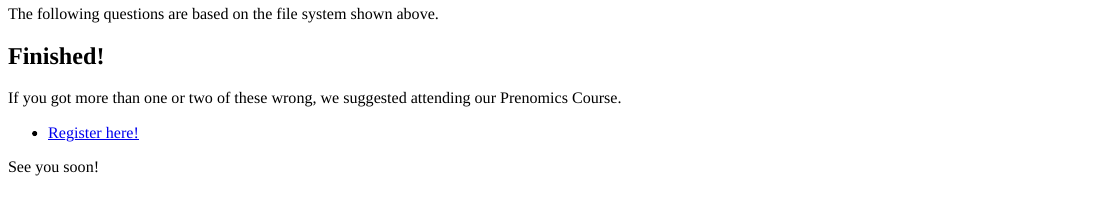
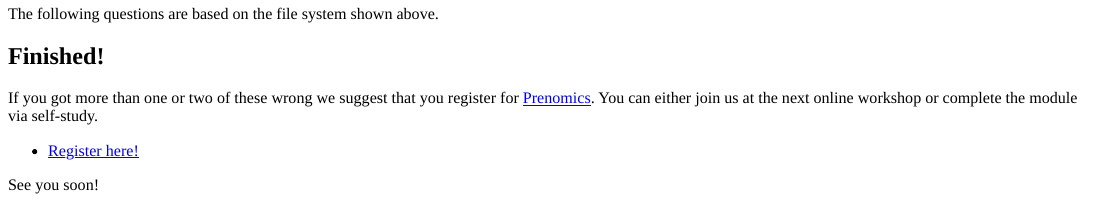
Before and after one commit to Cloud-SPAN/prenomics-quiz, an R Markdown document (prenomics-quiz.Rmd): the page in a window 1100 px wide, from 1070 px down. The pictures show the output file prenomics-quiz.html that the author committed with the source, opened offline.

Commit message:
minor update to completed text

```diff
--- a/prenomics-quiz.Rmd
+++ b/prenomics-quiz.Rmd
@@ -137,9 +137,9 @@ quiz(caption = NULL,
 
 ## Finished!
 
-If you got more than one or two of these wrong, we suggested attending our Prenomics Course.
+If you got more than one or two of these wrong we suggest that you register for [Prenomics](https://cloud-span.github.io/prenomics00-intro/). You can either join us at the next online workshop or complete the module via self-study.
 
 - [Register here!](https://sites.google.com/york.ac.uk/cloud-span/train-with-us#h.87c8lxmy0dr3)
-<!-- - [View course content](https://cloud-span.github.io/prenomics00-intro/) -->
+
 
 See you soon!
```
Also changed, not shown: prenomics-quiz.html.
